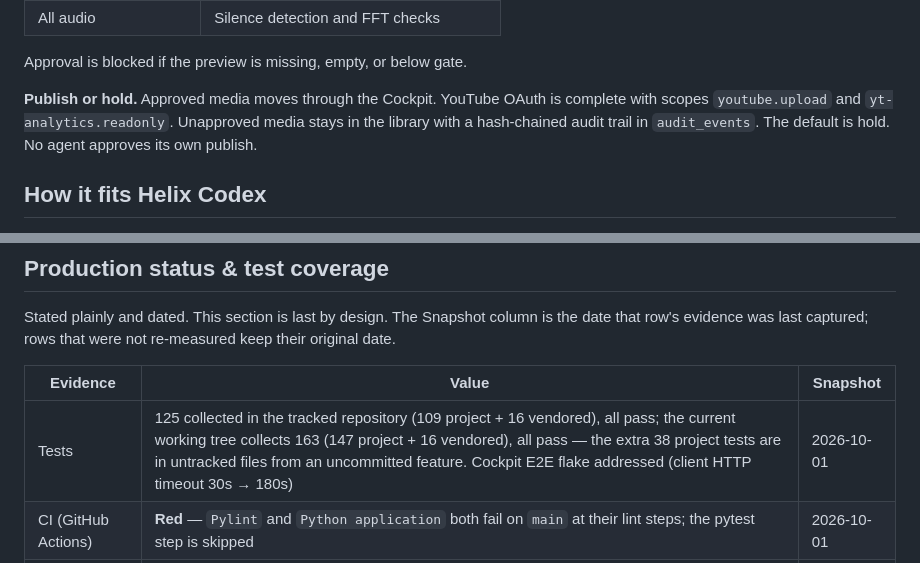
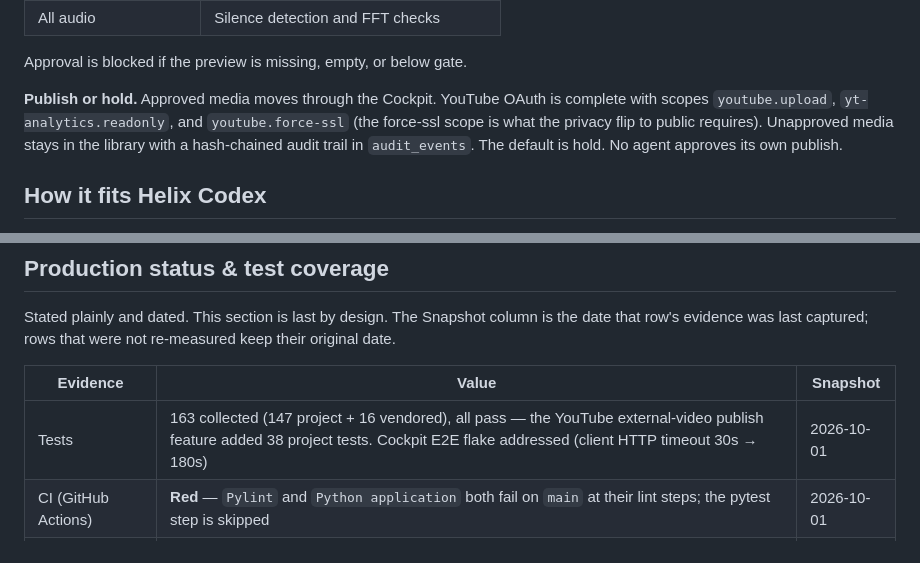
Before and after one commit to HatemIsmailShalaby1979/Blue-Waves-, a Markdown page: README.md, 2 parts joined by grey strips. Rendered like a GitHub page.

```diff
--- a/README.md
+++ b/README.md
@@ -39,7 +39,8 @@ and an FFmpeg-first mastering layer. Provider rotation is quota-aware.
 Approval is blocked if the preview is missing, empty, or below gate.
 
 **Publish or hold.** Approved media moves through the Cockpit. YouTube OAuth is complete
-with scopes `youtube.upload` and `yt-analytics.readonly`. Unapproved media stays in the
+with scopes `youtube.upload`, `yt-analytics.readonly`, and `youtube.force-ssl` (the
+force-ssl scope is what the privacy flip to public requires). Unapproved media stays in the
 library with a hash-chained audit trail in `audit_events`. The default is hold. No agent
 approves its own publish.
 
@@ -77,7 +78,7 @@ original date.
 
 | Evidence | Value | Snapshot |
 |---|---|---|
-| Tests | 125 collected in the tracked repository (109 project + 16 vendored), all pass; the current working tree collects 163 (147 project + 16 vendored), all pass — the extra 38 project tests are in untracked files from an uncommitted feature. Cockpit E2E flake addressed (client HTTP timeout 30s → 180s) | 2026-10-01 |
+| Tests | 163 collected (147 project + 16 vendored), all pass — the YouTube external-video publish feature added 38 project tests. Cockpit E2E flake addressed (client HTTP timeout 30s → 180s) | 2026-10-01 |
 | CI (GitHub Actions) | **Red** — `Pylint` and `Python application` both fail on `main` at their lint steps; the pytest step is skipped | 2026-10-01 |
 | YouTube OAuth | Complete, client configured, test user active | 2026-09-05 |
 | End-to-end video publish | Verified (`NHXdNQzF5m0`) | 2026-09-05 |
```
Also changed, not shown: CHANGELOG.md (+16 -0 lines).
